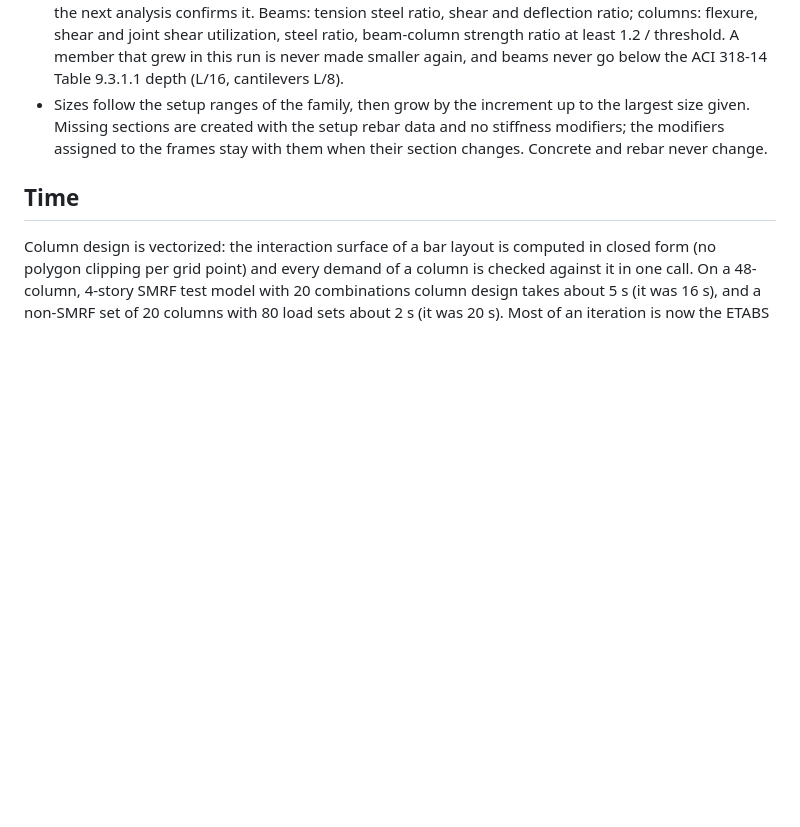
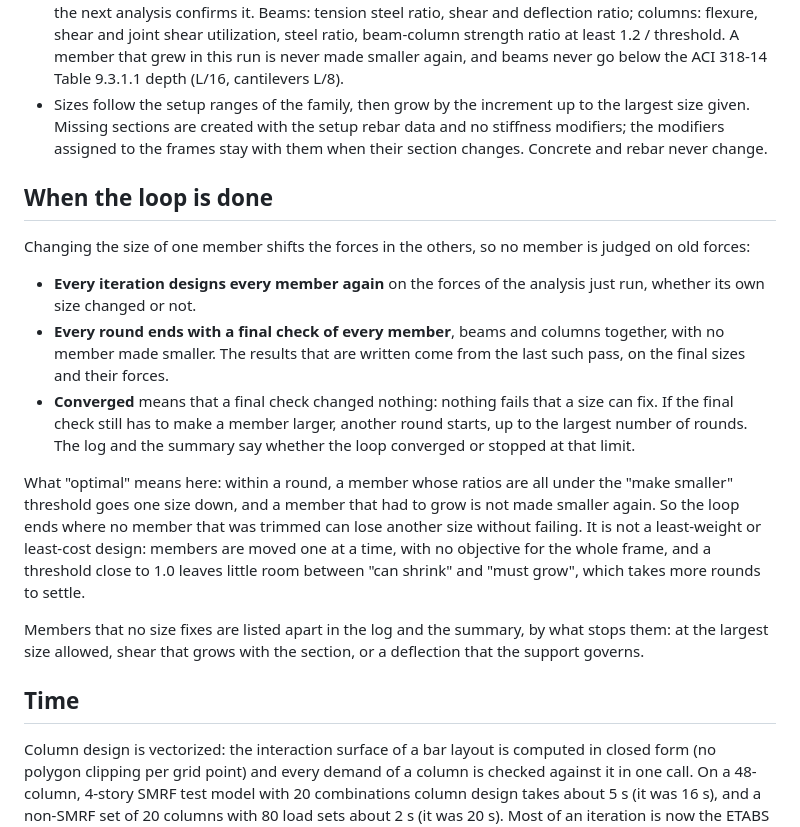
Before and after one commit to nhniegas/structural-design-toolkit, a Markdown page: docs/etabs_design_loop.md, the part around the change. GitHub-like rendering; blank space fills up the shorter version.

Commit message:
Docs: when the design loop is done, and what optimal means in it
Co-Authored-By: Claude Opus 5.5 <noreply@anthropic.com>

```diff
--- a/docs/etabs_design_loop.md
+++ b/docs/etabs_design_loop.md
@@ -83,6 +83,18 @@ The loop stops when the final check changes nothing (converged) or after the num
 - **Downsizing**: a passing member whose ratios are all below the threshold goes one size smaller and the next analysis confirms it. Beams: tension steel ratio, shear and deflection ratio; columns: flexure, shear and joint shear utilization, steel ratio, beam-column strength ratio at least 1.2 / threshold. A member that grew in this run is never made smaller again, and beams never go below the ACI 318-14 Table 9.3.1.1 depth (L/16, cantilevers L/8).
 - Sizes follow the setup ranges of the family, then grow by the increment up to the largest size given. Missing sections are created with the setup rebar data and no stiffness modifiers; the modifiers assigned to the frames stay with them when their section changes. Concrete and rebar never change.
 
+## When the loop is done
+
+Changing the size of one member shifts the forces in the others, so no member is judged on old forces:
+
+- **Every iteration designs every member again** on the forces of the analysis just run, whether its own size changed or not.
+- **Every round ends with a final check of every member**, beams and columns together, with no member made smaller. The results that are written come from the last such pass, on the final sizes and their forces.
+- **Converged** means that a final check changed nothing: nothing fails that a size can fix. If the final check still has to make a member larger, another round starts, up to the largest number of rounds. The log and the summary say whether the loop converged or stopped at that limit.
+
+What "optimal" means here: within a round, a member whose ratios are all under the "make smaller" threshold goes one size down, and a member that had to grow is not made smaller again. So the loop ends where no member that was trimmed can lose another size without failing. It is not a least-weight or least-cost design: members are moved one at a time, with no objective for the whole frame, and a threshold close to 1.0 leaves little room between "can shrink" and "must grow", which takes more rounds to settle.
+
+Members that no size fixes are listed apart in the log and the summary, by what stops them: at the largest size allowed, shear that grows with the section, or a deflection that the support governs.
+
 ## Time
 
 Column design is vectorized: the interaction surface of a bar layout is computed in closed form (no polygon clipping per grid point) and every demand of a column is checked against it in one call. On a 48-column, 4-story SMRF test model with 20 combinations column design takes about 5 s (it was 16 s), and a non-SMRF set of 20 columns with 80 load sets about 2 s (it was 20 s). Most of an iteration is now the ETABS analysis and extraction; sizing on the current forces cuts the number of those.
```
